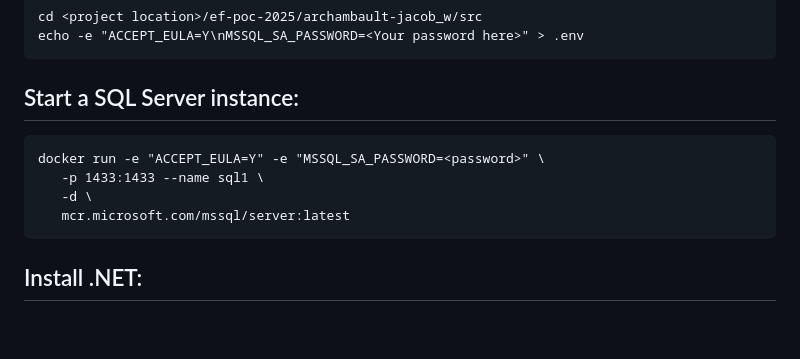
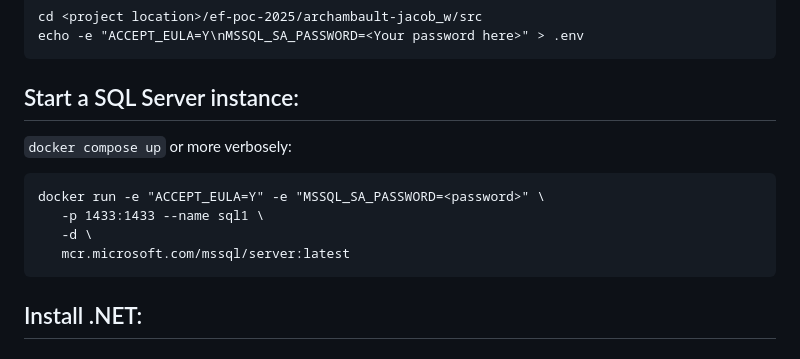
Before and after one commit to dhagan-va/ef-poc-2025, a Markdown page: archambault-jacob_w/docs/README.md, the part around the change. Rendered like a GitHub page; blank space fills up the shorter version.

Commit message:
Add docker compose to README

````diff
--- a/archambault-jacob_w/docs/README.md
+++ b/archambault-jacob_w/docs/README.md
@@ -7,13 +7,14 @@ echo -e "ACCEPT_EULA=Y\nMSSQL_SA_PASSWORD=<Your password here>" > .env
 ```
 
 ## Start a SQL Server instance:
+`docker compose up`
+or more verbosely:
 ```
 docker run -e "ACCEPT_EULA=Y" -e "MSSQL_SA_PASSWORD=<password>" \
    -p 1433:1433 --name sql1 \
    -d \
    mcr.microsoft.com/mssql/server:latest
 ```
-
 ## Install .NET:
 ### Install the .NET 9 SDK:
 ```
````
